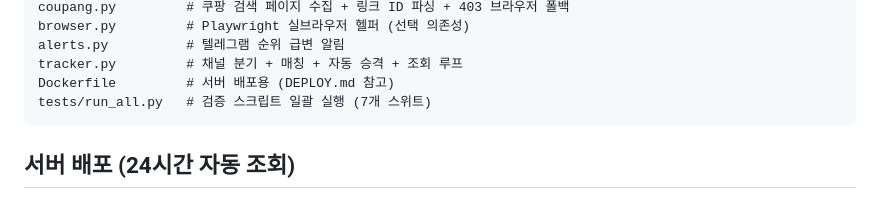
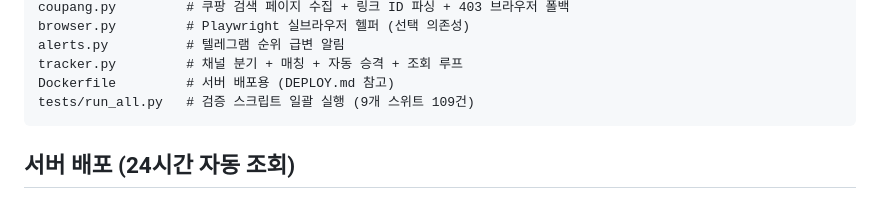
Before and after one commit to ehdhks1983-glitch/centumhi-landing, a Markdown page: naver-rank-tracker/README.md, the part around the change. Drawn GitHub-style.

Commit message:
README 테스트 스위트 개수 최신화
Co-Authored-By: Claude Opus 5 <noreply@anthropic.com>
Claude-Session: https://claude.ai/code/session_013Yh52CFSAGjUEgDAj28Voi

````diff
--- a/naver-rank-tracker/README.md
+++ b/naver-rank-tracker/README.md
@@ -96,7 +96,7 @@ browser.py         # Playwright 실브라우저 헬퍼 (선택 의존성)
 alerts.py          # 텔레그램 순위 급변 알림
 tracker.py         # 채널 분기 + 매칭 + 자동 승격 + 조회 루프
 Dockerfile         # 서버 배포용 (DEPLOY.md 참고)
-tests/run_all.py   # 검증 스크립트 일괄 실행 (7개 스위트)
+tests/run_all.py   # 검증 스크립트 일괄 실행 (9개 스위트 109건)
 ```
 
 ## 서버 배포 (24시간 자동 조회)
````
